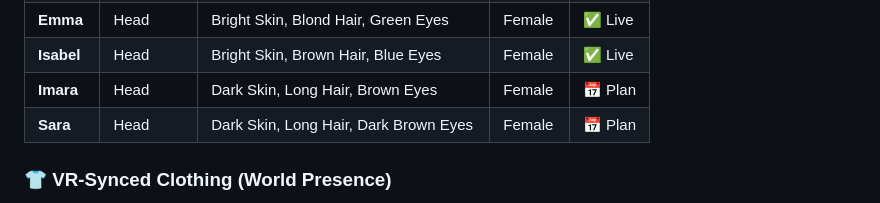
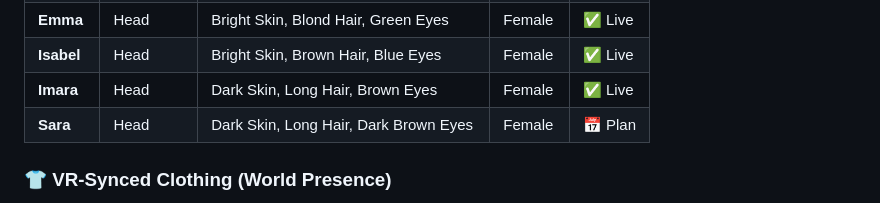
Before and after one commit to isiguzoflorence521-gif/BloxdVR, a Markdown page: README.md, the part around the change. Rendered like a GitHub page.

```diff
--- a/README.md
+++ b/README.md
@@ -51,7 +51,7 @@ Open a Pull Request.
 | **Enoch**  | Head      | Dark Skin, Short Hair, Brown Eyes         | Male   | ✅ Live |
 | **Emma**   | Head      | Bright Skin, Blond Hair, Green Eyes       | Female | ✅ Live |
 | **Isabel** | Head      | Bright Skin, Brown Hair, Blue Eyes        | Female | ✅ Live |
-| **Imara**  | Head      | Dark Skin, Long Hair, Brown Eyes          | Female | 📅 Plan |
+| **Imara**  | Head      | Dark Skin, Long Hair, Brown Eyes          | Female | ✅ Live |
 | **Sara**   | Head      | Dark Skin, Long Hair, Dark Brown Eyes     | Female | 📅 Plan |
 
 ### 👕 VR-Synced Clothing (World Presence)
```
